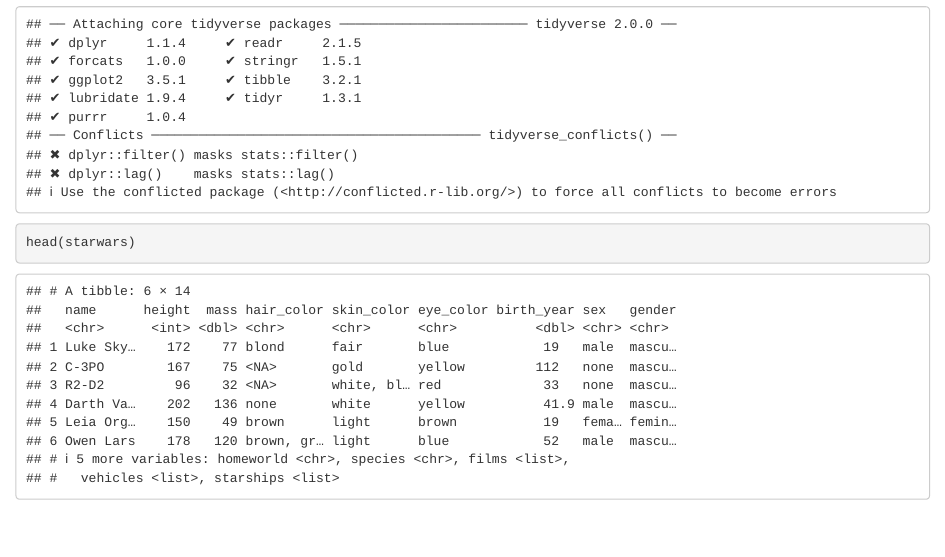
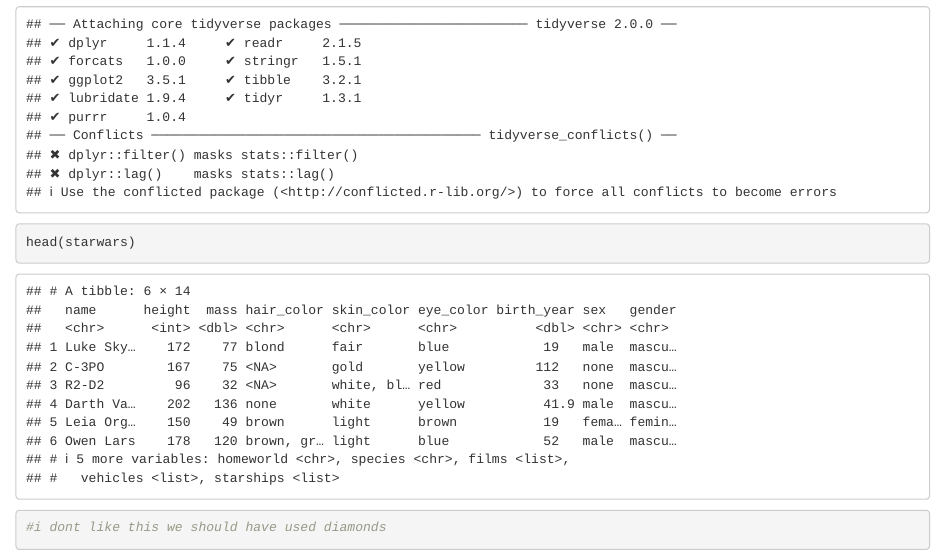
Before and after one commit to p-park6/branches_test, an R Markdown document (pr_merge_test.Rmd): the page in a window 1100 px wide, from its top. Rendered offline with R 4.5, knitr and Pandoc, with nearby package versions.

Commit message:
try this

````diff
--- a/pr_merge_test.Rmd
+++ b/pr_merge_test.Rmd
@@ -5,4 +5,9 @@ library(tidyverse)
 
 ```{r}
 head(starwars)
+#i dont like this we should have used diamonds
 ```
+
+```{r}
+
+```
````
